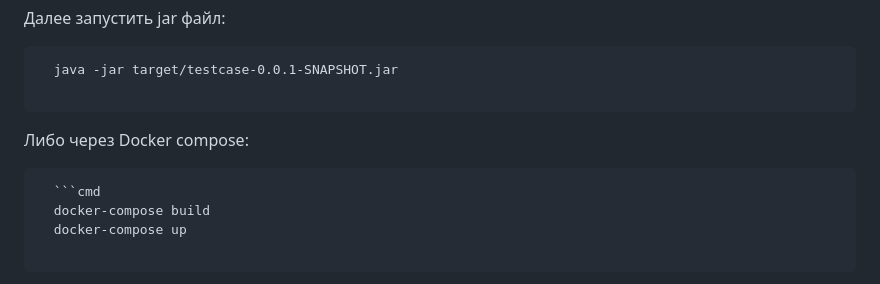
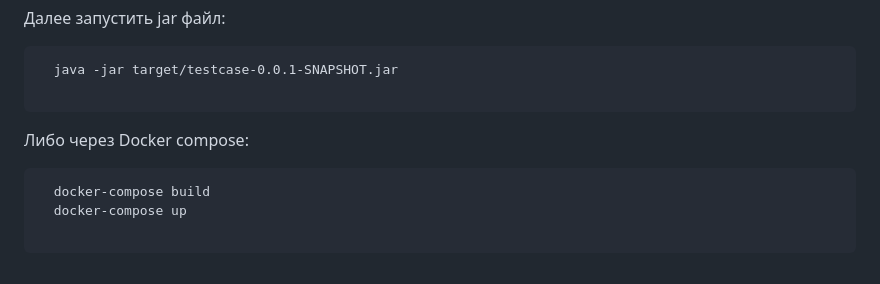
Before and after one commit to codbid/it_labs, a Markdown page: README.md, the part around the change printed below. Drawn GitHub-style.

````diff
--- a/README.md
+++ b/README.md
@@ -27,7 +27,6 @@
 
   Либо через Docker compose:
   <pre>
-  ```cmd
   docker-compose build
   docker-compose up
   </pre>
````
Also changed, not shown: other parts of README.md (+8 -2 lines).
